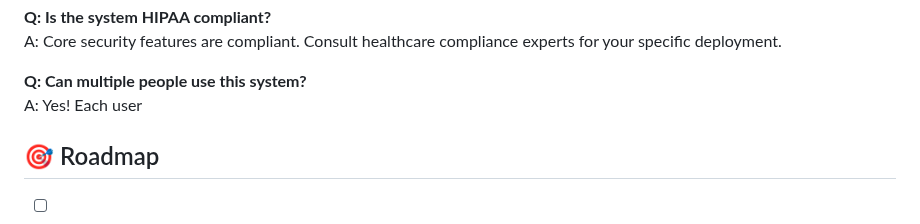
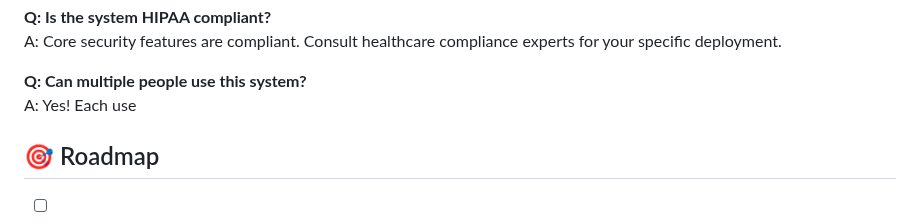
Before and after one commit to VedaShivayogi/Healthcare-Face-Recognition-Login-System, a Markdown page: README.md, the part around the change. GitHub-like rendering.

Commit message:
Fix typo in FAQ section of README

```diff
--- a/README.md
+++ b/README.md
@@ -439,7 +439,7 @@ A: Yes! Multiple formats supported: Excel, PDF, JSON.
 A: Core security features are compliant. Consult healthcare compliance experts for your specific deployment.
 
 **Q: Can multiple people use this system?**
-A: Yes! Each user
+A: Yes! Each use
 
 ## 🎯 Roadmap
 
```
